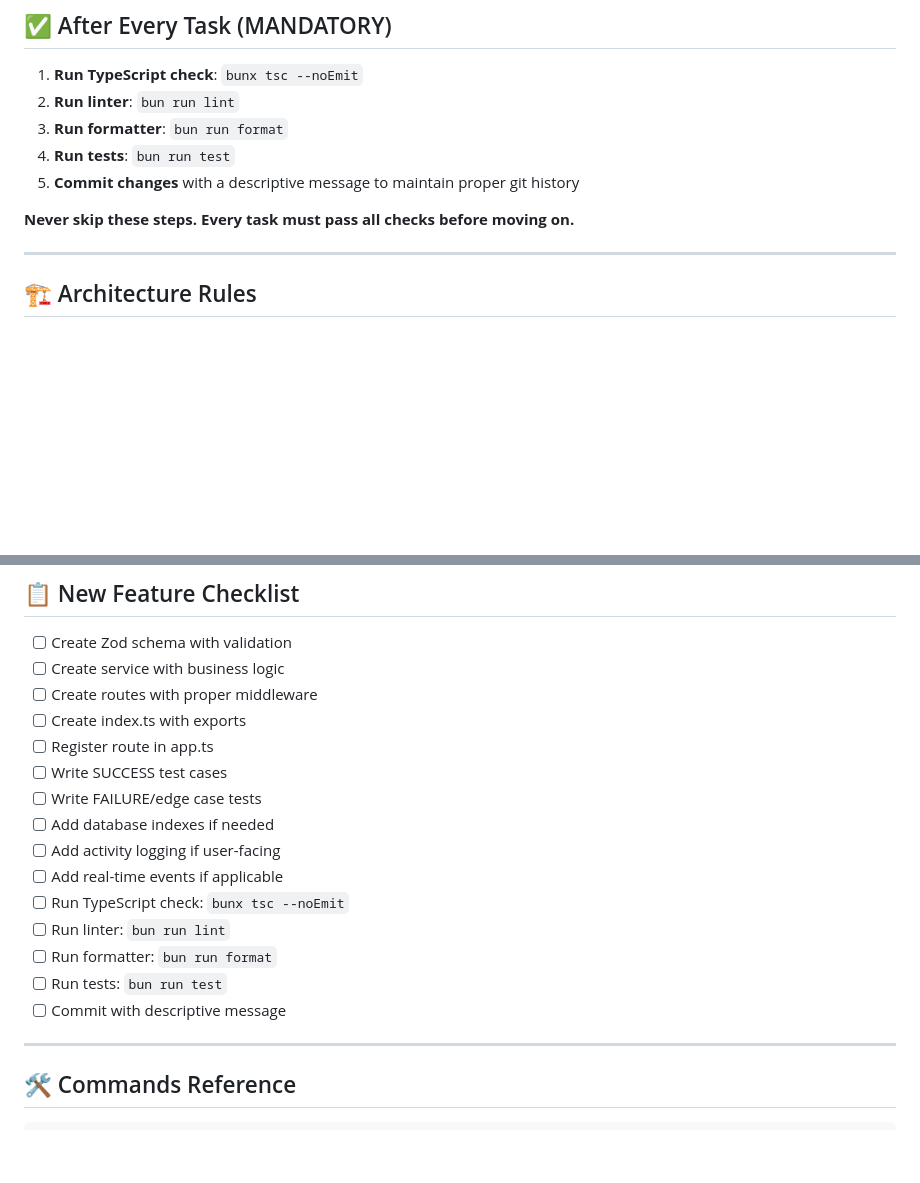
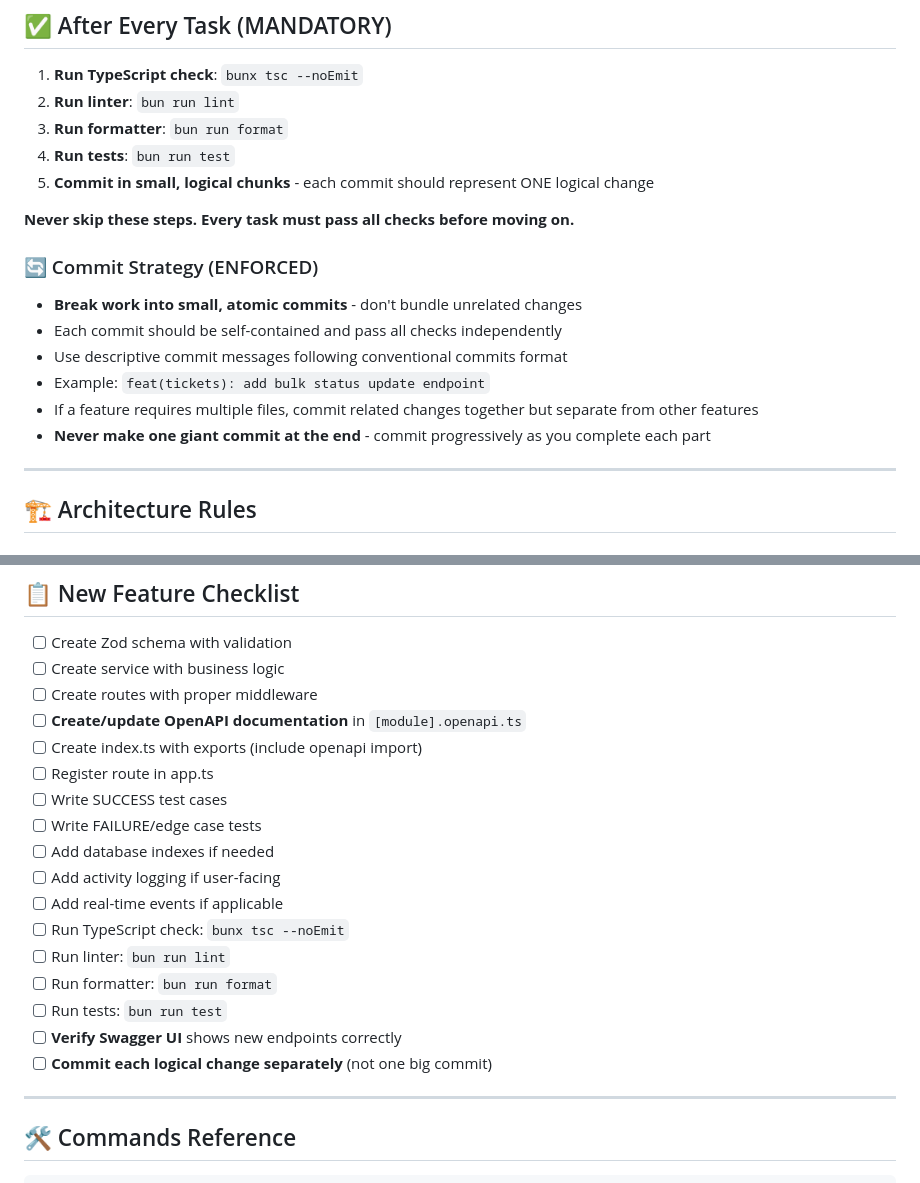
Before and after one commit to ehsan18t/insight-desk, a Markdown page: .github/copilot-instructions.md, 2 parts joined by grey strips. Rendered like a GitHub page; blank space fills up the shorter version.

```diff
--- a/.github/copilot-instructions.md
+++ b/.github/copilot-instructions.md
@@ -21,9 +21,18 @@
 2. **Run linter**: `bun run lint`
 3. **Run formatter**: `bun run format`
 4. **Run tests**: `bun run test`
-5. **Commit changes** with a descriptive message to maintain proper git history
+5. **Commit in small, logical chunks** - each commit should represent ONE logical change
 
 **Never skip these steps. Every task must pass all checks before moving on.**
+
+### 🔄 Commit Strategy (ENFORCED)
+
+- **Break work into small, atomic commits** - don't bundle unrelated changes
+- Each commit should be self-contained and pass all checks independently
+- Use descriptive commit messages following conventional commits format
+- Example: `feat(tickets): add bulk status update endpoint`
+- If a feature requires multiple files, commit related changes together but separate from other features
+- **Never make one giant commit at the end** - commit progressively as you complete each part
 
 ---
 
@@ -185,7 +228,8 @@
 - [ ] Create Zod schema with validation
 - [ ] Create service with business logic
 - [ ] Create routes with proper middleware
-- [ ] Create index.ts with exports
+- [ ] **Create/update OpenAPI documentation** in `[module].openapi.ts`
+- [ ] Create index.ts with exports (include openapi import)
 - [ ] Register route in app.ts
 - [ ] Write SUCCESS test cases
 - [ ] Write FAILURE/edge case tests
@@ -196,7 +240,8 @@
 - [ ] Run linter: `bun run lint`
 - [ ] Run formatter: `bun run format`
 - [ ] Run tests: `bun run test`
-- [ ] Commit with descriptive message
+- [ ] **Verify Swagger UI** shows new endpoints correctly
+- [ ] **Commit each logical change separately** (not one big commit)
 
 ---
 
```
Also changed, not shown: other parts of .github/copilot-instructions.md (+36 -0 lines).
